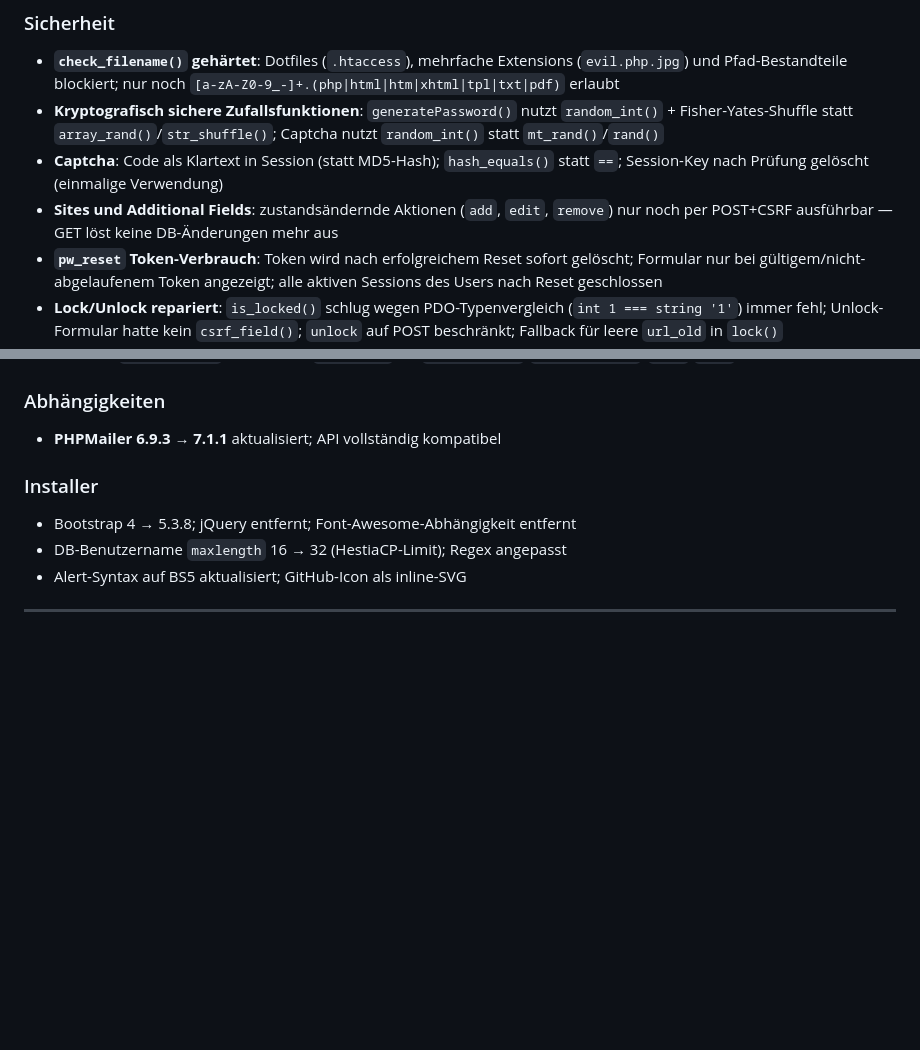
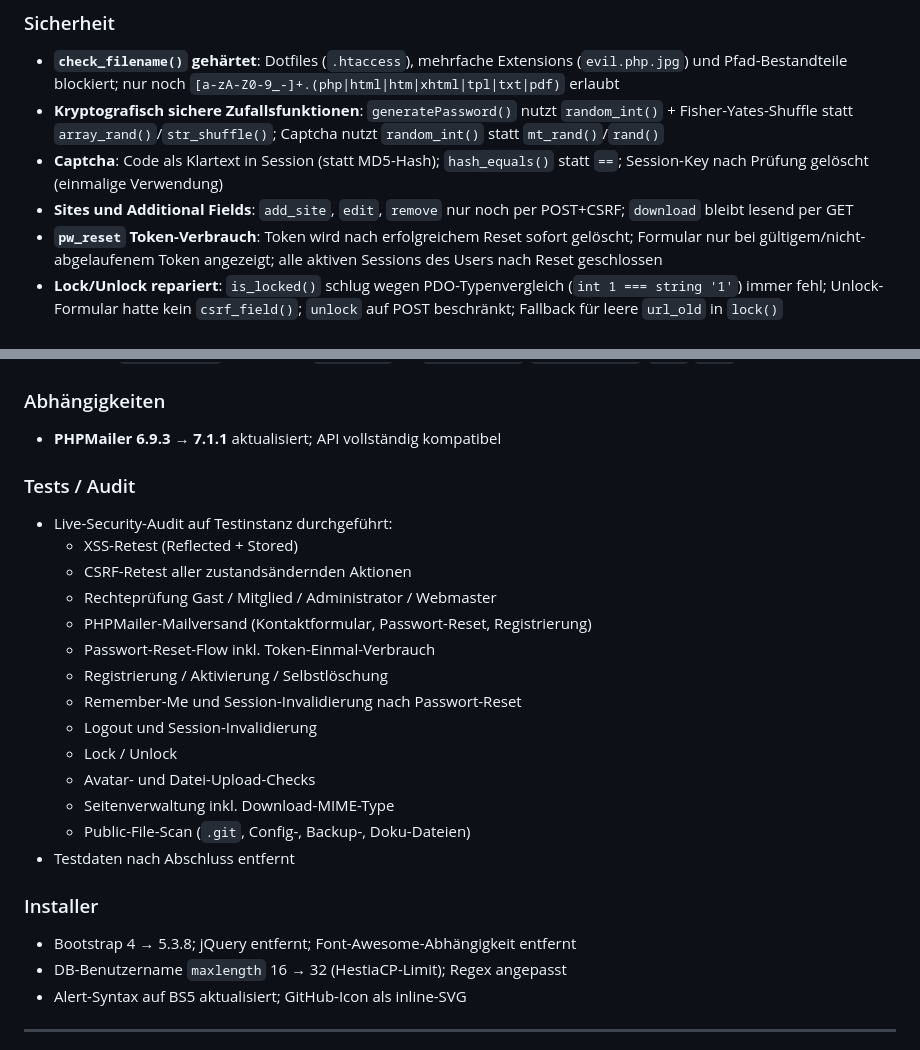
Before and after one commit to nfsmw15/Easy2-PHP8, a Markdown page: CHANGELOG.md, 2 parts joined by grey strips. Rendered like a GitHub page; blank space fills up the shorter version.

Commit message:
docs: CHANGELOG 1.3.0 Tests/Audit ergänzt, UPGRADE.md Remember-Me-Hinweis aktualisiert

```diff
--- a/CHANGELOG.md
+++ b/CHANGELOG.md
@@ -6,7 +6,7 @@
 - **`check_filename()` gehärtet**: Dotfiles (`.htaccess`), mehrfache Extensions (`evil.php.jpg`) und Pfad-Bestandteile blockiert; nur noch `[a-zA-Z0-9_-]+.(php|html|htm|xhtml|tpl|txt|pdf)` erlaubt
 - **Kryptografisch sichere Zufallsfunktionen**: `generatePassword()` nutzt `random_int()` + Fisher-Yates-Shuffle statt `array_rand()`/`str_shuffle()`; Captcha nutzt `random_int()` statt `mt_rand()`/`rand()`
 - **Captcha**: Code als Klartext in Session (statt MD5-Hash); `hash_equals()` statt `==`; Session-Key nach Prüfung gelöscht (einmalige Verwendung)
-- **Sites und Additional Fields**: zustandsändernde Aktionen (`add`, `edit`, `remove`) nur noch per POST+CSRF ausführbar — GET löst keine DB-Änderungen mehr aus
+- **Sites und Additional Fields**: `add_site`, `edit`, `remove` nur noch per POST+CSRF; `download` bleibt lesend per GET
 - **`pw_reset` Token-Verbrauch**: Token wird nach erfolgreichem Reset sofort gelöscht; Formular nur bei gültigem/nicht-abgelaufenem Token angezeigt; alle aktiven Sessions des Users nach Reset geschlossen
 - **Lock/Unlock repariert**: `is_locked()` schlug wegen PDO-Typenvergleich (`int 1 === string '1'`) immer fehl; Unlock-Formular hatte kein `csrf_field()`; `unlock` auf POST beschränkt; Fallback für leere `url_old` in `lock()`
 - **`errormail()` nutzt PHPMailer**: kein direktes `@mail()` mehr; HTML-Template `emailtpl/error.html`; Fehler in `sendMail()` landen in `error_log()` ohne Endlosrekursion
@@ -19,6 +19,22 @@
 
 ### Abhängigkeiten
 - **PHPMailer 6.9.3 → 7.1.1** aktualisiert; API vollständig kompatibel
+
+### Tests / Audit
+- Live-Security-Audit auf Testinstanz durchgeführt:
+  - XSS-Retest (Reflected + Stored)
+  - CSRF-Retest aller zustandsändernden Aktionen
+  - Rechteprüfung Gast / Mitglied / Administrator / Webmaster
+  - PHPMailer-Mailversand (Kontaktformular, Passwort-Reset, Registrierung)
+  - Passwort-Reset-Flow inkl. Token-Einmal-Verbrauch
+  - Registrierung / Aktivierung / Selbstlöschung
+  - Remember-Me und Session-Invalidierung nach Passwort-Reset
+  - Logout und Session-Invalidierung
+  - Lock / Unlock
+  - Avatar- und Datei-Upload-Checks
+  - Seitenverwaltung inkl. Download-MIME-Type
+  - Public-File-Scan (`.git`, Config-, Backup-, Doku-Dateien)
+- Testdaten nach Abschluss entfernt
 
 ### Installer
 - Bootstrap 4 → 5.3.8; jQuery entfernt; Font-Awesome-Abhängigkeit entfernt
```
Also changed, not shown: UPGRADE.md (+3 -3 lines).
